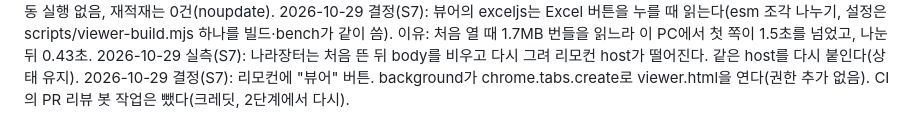
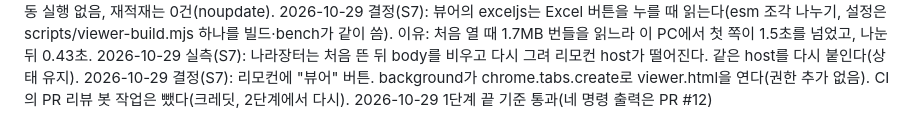
Before and after one commit to SJO1231/Helper, a Markdown page: docs/DECISIONS.md, the part around the change. GitHub-like rendering.

Commit message:
S7: 1단계 판정 기록
Co-Authored-By: Claude Opus 5.5 <noreply@anthropic.com>

```diff
--- a/docs/DECISIONS.md
+++ b/docs/DECISIONS.md
@@ -78,3 +78,4 @@ DB 구조 3안 비교. A를 승인했다.
 2026-10-29 결정(S7): 뷰어의 exceljs는 Excel 버튼을 누를 때 읽는다(esm 조각 나누기, 설정은 scripts/viewer-build.mjs 하나를 빌드·bench가 같이 씀). 이유: 처음 열 때 1.7MB 번들을 읽느라 이 PC에서 첫 쪽이 1.5초를 넘었고, 나눈 뒤 0.43초.
 2026-10-29 실측(S7): 나라장터는 처음 뜬 뒤 body를 비우고 다시 그려 리모컨 host가 떨어진다. 같은 host를 다시 붙인다(상태 유지).
 2026-10-29 결정(S7): 리모컨에 "뷰어" 버튼. background가 chrome.tabs.create로 viewer.html을 연다(권한 추가 없음). CI의 PR 리뷰 봇 작업은 뺐다(크레딧, 2단계에서 다시).
+2026-10-29 1단계 끝 기준 통과(네 명령 출력은 PR #12)
```
